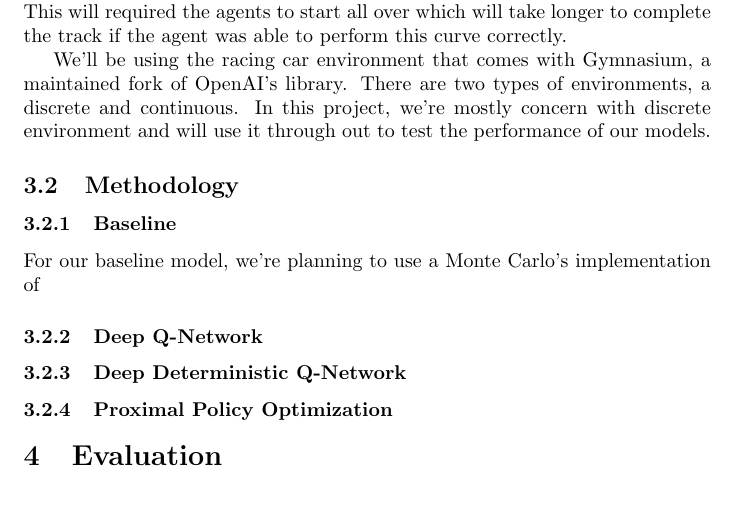
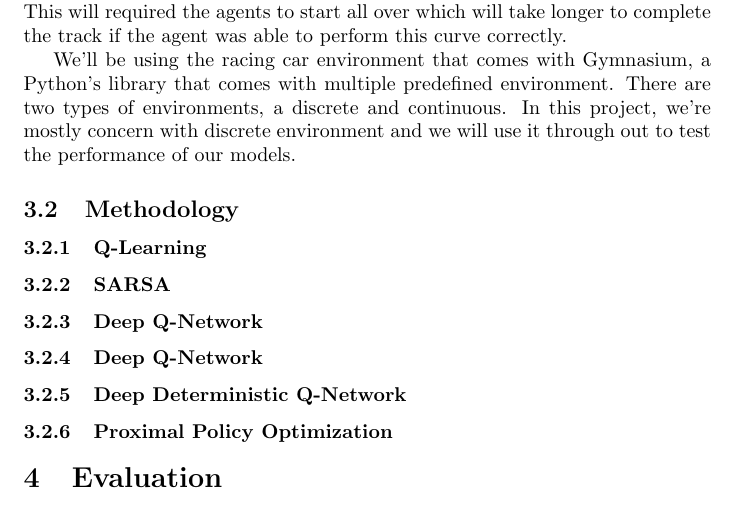
Before and after one commit to joseph280996/Reinforcement-Learning-Assignments, a LaTeX document (Project/proposal.tex): part of page 2 of 2, cut so that both start at the same text. Compiled offline with pdfLaTeX.

Commit message:
docs: update environment setup description

```diff
--- a/Project/proposal.tex
+++ b/Project/proposal.tex
@@ -59,12 +59,14 @@ zero. This will required the agents to start all over which will take longer to
 complete the track if the agent was able to perform this curve correctly.
 
 We'll be using the racing car environment that comes with Gymnasium, a
-maintained fork of OpenAI's library. There are two types of environments, a
+Python's library that comes with multiple predefined environment. There are two types of environments, a
 discrete and continuous. In this project, we're mostly concern with discrete
-environment and will use it through out to test the performance of our models.
+environment and we will use it through out to test the performance of our models.
 \subsection{Methodology}
-\subsubsection{Baseline}
-For our baseline model, we're planning to use a Monte Carlo's implementation of
+\subsubsection{Q-Learning}
+
+\subsubsection{SARSA}
+\subsubsection{Deep Q-Network}
 \subsubsection{Deep Q-Network}
 \subsubsection{Deep Deterministic Q-Network}
 \subsubsection{Proximal Policy Optimization}
```
